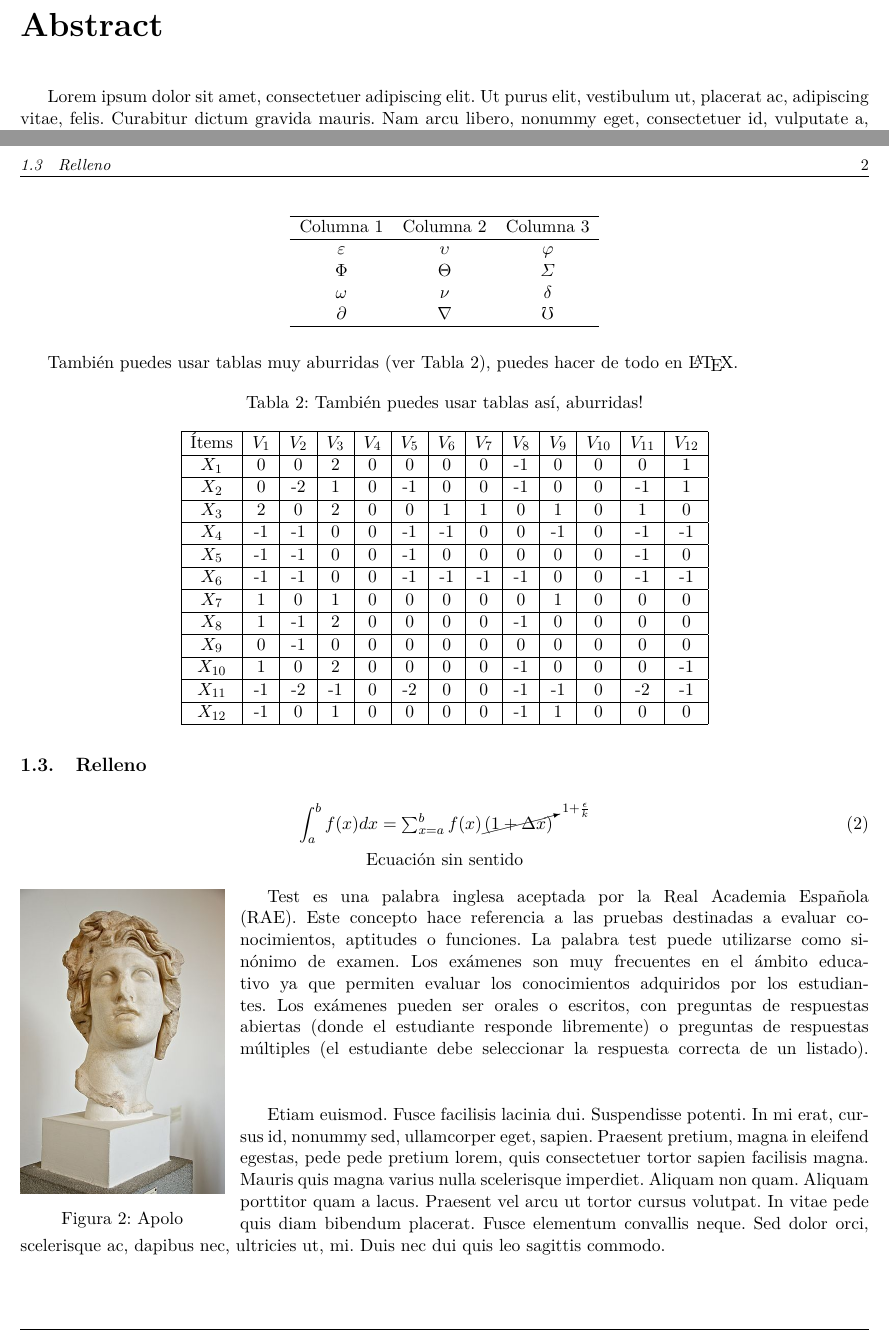
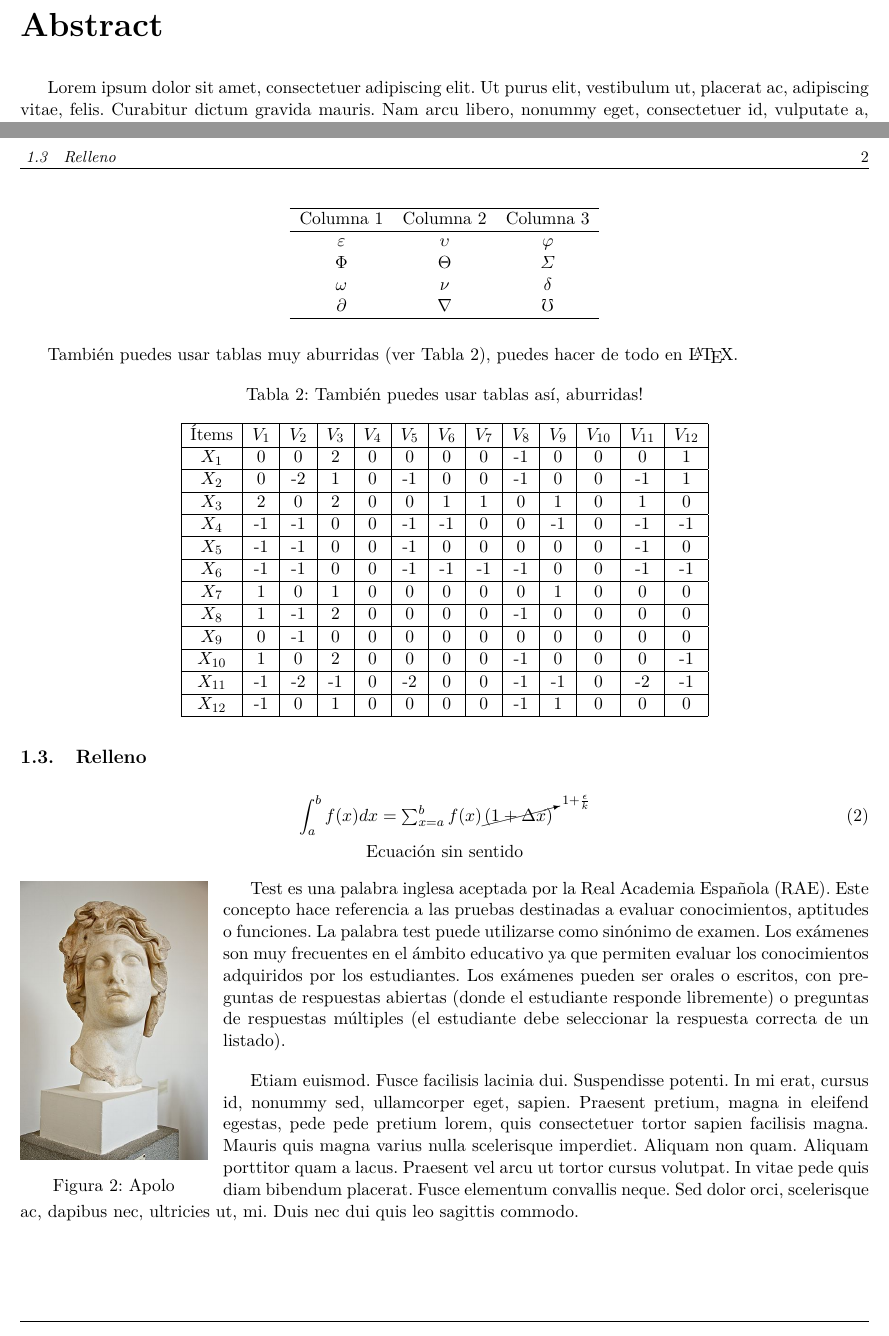
Before and after one commit to Template-Latex/Template-Informe, a LaTeX document (Informe.tex): two parts of pages 2 and 5 of 6, joined at a grey line, cut so that both start at the same text. Compiled offline with pdfLaTeX.

Commit message:
Version 1.9.2

```diff
--- a/Informe.tex
+++ b/Informe.tex
@@ -34,25 +34,27 @@
 
 %BEGIN_FOLD
 % CONFIGURACIONES
-\newcommand{\defaultimagefolder}{images/}           % Directorio de las imágenes
-\newcommand{\tipofuentetitulo}{\huge}               % Tamaño de los títulos
-\newcommand{\tipofuentesubtitulo}{\large}           % Tamaño de los subtítulos
-\newcommand{\tipofuentetituloi}{\Large}             % Tamaño de los títulos en el índice
-\newcommand{\tipofuentesubtituloi}{\large}          % Tamaño de los subtítulos en el índice
-\newcommand{\tiporeferencias}{apa}                  % Tipo de referencias
-\newcommand{\nombreltformulas}{Lista de Fórmulas}   % Nombre de la lista de fórmulas
-\newcommand{\nombrelttablas}{Lista de Tablas}       % Nombre de la lista de tablas
-\newcommand{\nombreltfiguras}{Lista de Figuras}     % Nombre de la lista de figuras
-\newcommand{\nombreltcontend}{Índice de Contenidos} % Nombre del índice de contenidos
-\newcommand{\nombreltwtablas}{Tabla}                % Nombre de las tablas
-\newcommand{\nombreltwfigura}{Figura}               % Nombre de las figuras
-\newcommand{\defaultcaptionmargin}{3.0}             % Márgenes de las leyendas por defecto
-\newcommand{\defaultpagemarginleft}{1.5}            % Margen izquierdo de las páginas [cm]
-\newcommand{\defaultpagemarginright}{1.5}           % Margen derecho de las páginas [cm]
-\newcommand{\defaultpagemargintop}{2.15}            % Margen superior de las páginas [cm]
-\newcommand{\defaultpagemarginbottom}{2.0}          % Margen inferior de las páginas [cm]
-\newcommand{\defaultfirstpagemargintop}{3.2}        % Margen superior de la portada [cm]
-\newcommand{\defaultmarginfloatimages}{-13pt}       % Margen sup.de las figuras flotantes [pt]
+\newcommand{\defaultfontsize}{11pt}                   % Tamaño de la fuente
+\newcommand{\defaultnewlinesize}{11pt}                % Tamaño del salto de línea
+\newcommand{\defaultimagefolder}{images/}             % Directorio de las imágenes
+\newcommand{\tipofuentetitulo}{\huge}                 % Tamaño de los títulos
+\newcommand{\tipofuentesubtitulo}{\large}             % Tamaño de los subtítulos
+\newcommand{\tipofuentetituloi}{\Large}               % Tamaño de los títulos en el índice
+\newcommand{\tipofuentesubtituloi}{\large}            % Tamaño de los subtítulos en el índice
+\newcommand{\tiporeferencias}{apa}                    % Tipo de referencias
+\newcommand{\nombreltformulas}{Lista de Fórmulas}     % Nombre de la lista de fórmulas
+\newcommand{\nombrelttablas}{Lista de Tablas}         % Nombre de la lista de tablas
+\newcommand{\nombreltfiguras}{Lista de Figuras}       % Nombre de la lista de figuras
+\newcommand{\nombreltcontend}{Índice de Contenidos}   % Nombre del índice de contenidos
+\newcommand{\nombreltwtablas}{Tabla}                  % Nombre de las tablas
+\newcommand{\nombreltwfigura}{Figura}                 % Nombre de las figuras
+\newcommand{\defaultcaptionmargin}{3.0}               % Márgenes de las leyendas por defecto
+\newcommand{\defaultpagemarginleft}{1.5}              % Margen izquierdo de las páginas [cm]
+\newcommand{\defaultpagemarginright}{1.5}             % Margen derecho de las páginas [cm]
+\newcommand{\defaultpagemargintop}{2.15}              % Margen superior de las páginas [cm]
+\newcommand{\defaultpagemarginbottom}{2.0}            % Margen inferior de las páginas [cm]
+\newcommand{\defaultfirstpagemargintop}{3.2}          % Margen superior de la portada [cm]
+\newcommand{\defaultmarginfloatimages}{-13pt}         % Margen sup.de las figuras flotantes [pt]
 
 % LIBRERÍAS INDEPENDIENTES
 \usepackage[ampersand]{easylist}    % Listas
@@ -80,28 +82,28 @@
 
 % LIBRERÍAS DEPENDIENTES
 \usepackage{epstopdf}               % Convierte archivos .eps a pdf
-\usepackage{multirow}               % Añade nuevas opciones a las tablas
+\usepackage{multirow}               % Agrega nuevas opciones a las tablas
 
 % DECLARACIÓN DE FUNCIONES
-\newcommand{\quotes}[1]{``#1''}             % Insertar cita
+\newcommand{\quotes}[1]{``#1''} % Insertar cita
 \newcommand{\quotesit}[1]{\textit{\quotes{#1}}} % Insertar cita itálica
 \newcommand{\setcaptionmargincm}[1]{\captionsetup{margin=#1cm}} % Cambiar el margen
-\newcommand{\setpagemargincm}[4]{           % Cambia márgenes de las páginas en centímetros
+\newcommand{\setpagemargincm}[4]{ % Cambia márgenes de las páginas en centímetros
 	\newgeometry{left=#1cm, top=#2cm, right=#3cm, bottom=#4cm}}
-\newcommand{\newpar}[1]{\hbadness=10000 #1 ~\newline \par} % Nuevo párrafo
+\newcommand{\newpar}[1]{\hbadness=10000 #1 \vspace{\defaultnewlinesize} \par} % Nuevo párrafo
 \newcommand{\newparnl}[1]{#1 \par}          % Nuevo párrafo sin nueva linea al final
 \newcommand{\lpow}[2]{{#1}_{#2}}            % Insertar sub-índice
 \newcommand{\pow}[2]{{#1}^{#2}}             % Insertar elevado
 \newcommand{\newtitleanum}[1]{              % Insertar un título sin número
 	\addcontentsline{toc}{section}{#1}
-	\hbadness=10000 \noindent \tipofuentetitulo \textbf{#1} \\ \\ \normalsize \par}
+	\hbadness=10000 \noindent \tipofuentetitulo \textbf{#1} \vspace{\defaultnewlinesize} \vspace{\defaultnewlinesize} \normalsize \par}
 \newcommand{\newsubtitleanum}[1]{           % Insertar un subtítulo sin número
 	\addcontentsline{toc}{subsection}{#1}
-	\hbadness=10000 \noindent \tipofuentesubtitulo #1 \\ \\ \normalsize \par}
+	\hbadness=10000 \noindent \tipofuentesubtitulo #1 \vspace{\defaultnewlinesize} \vspace{\defaultnewlinesize} \normalsize \par}
 \newcommand{\newtitleanumnoi}[1]{           % Insertar un título sin número sin salir en el índice
-	\noindent \tipofuentetitulo \textbf{#1} \\ \\ \normalsize \par}
+	\noindent \tipofuentetitulo \textbf{#1} \vspace{\defaultnewlinesize} \vspace{\defaultnewlinesize} \normalsize \par}
 \newcommand{\newsubtitleanumnoi}[1]{        % Insertar un subtítulo sin número sin salir en el índice
-	\noindent \tipofuentesubtitulo \textbf{#1} \\ \\ \normalsize \par}
+	\noindent \tipofuentesubtitulo \textbf{#1} \vspace{\defaultnewlinesize} \vspace{\defaultnewlinesize} \normalsize \par}
 \newcommand{\insertequation}[1]{            % Insertar una ecuación
 	\vspace{-0.1cm}
 	\begin{mycapequ}[H]
@@ -415,13 +417,14 @@
 	% SUB-SECCIÓN
 	\subsection{Relleno}
 
-		\insertimageleft{test-image-wrap}{0.24}{Apolo}{16}
+		\insertimageleft{test-image-wrap}{0.22}{Apolo}{14}
 
 		\insertequationcaptioned{\int_{a}^{b} f(x) dx = \textstyle \sum_{x=a}^{b} f(x)\cancelto{1+\frac{\epsilon}{k}}{(1+\Delta x)}}{Ecuación sin sentido}
 
 		\newpar{Test es una palabra inglesa aceptada por la Real Academia Española (RAE). Este concepto hace referencia a las pruebas destinadas a evaluar conocimientos, aptitudes o funciones. La palabra test puede utilizarse como sinónimo de examen. Los exámenes son muy frecuentes en el ámbito educativo ya que permiten evaluar los conocimientos adquiridos por los estudiantes. Los exámenes pueden ser orales o escritos, con preguntas de respuestas abiertas (donde el estudiante responde libremente) o preguntas de respuestas múltiples (el estudiante debe seleccionar la respuesta correcta de un listado).}
 
 		\lipsum[12]
+		\newpage
 
 % REFERENCIAS
 \begin{thebibliography}{99}
```
Also changed, not shown: Informe.pdf, Informe.tex (14 more changed lines).
